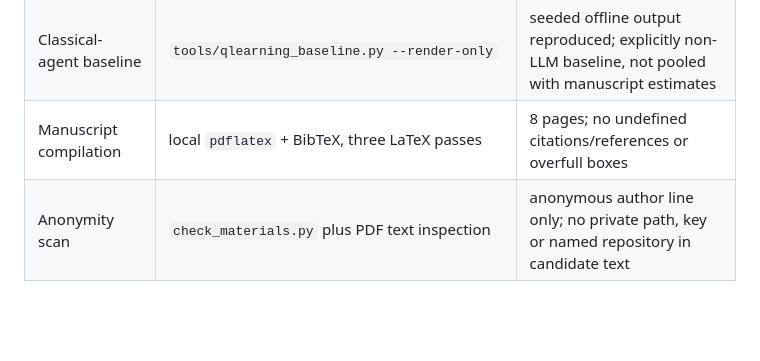
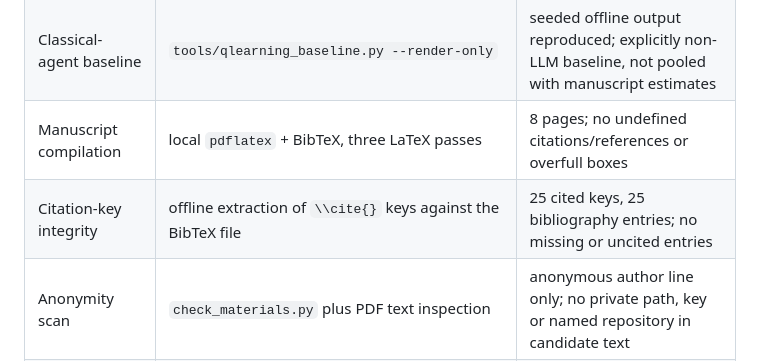
Before and after one commit to StephCpa/MA-collusion, a Markdown page: paper-materials/aamas2027/FINAL-SUBMISSION-AUDIT-20261002.md, the part around the change. GitHub-like rendering; blank space fills up the shorter version.

Commit message:
record citation integrity audit

```diff
--- a/paper-materials/aamas2027/FINAL-SUBMISSION-AUDIT-20261002.md
+++ b/paper-materials/aamas2027/FINAL-SUBMISSION-AUDIT-20261002.md
@@ -17,6 +17,7 @@ resource or an author decision.
 | Four-arm leading indicator | `tools/four_arm_leading_indicator.py --check` | natural capture-minus-tie welfare `-27.942`; blindness metrics reproduced |
 | Classical-agent baseline | `tools/qlearning_baseline.py --render-only` | seeded offline output reproduced; explicitly non-LLM baseline, not pooled with manuscript estimates |
 | Manuscript compilation | local `pdflatex` + BibTeX, three LaTeX passes | 8 pages; no undefined citations/references or overfull boxes |
+| Citation-key integrity | offline extraction of `\\cite{}` keys against the BibTeX file | 25 cited keys, 25 bibliography entries; no missing or uncited entries |
 | Anonymity scan | `check_materials.py` plus PDF text inspection | anonymous author line only; no private path, key or named repository in candidate text |
 | Public JSON metadata | `tools/sanitize_request_metadata.py` and `tools/sanitize_four_arm_ledger.py` | provider request IDs, logical request IDs and system fingerprints removed |
 | Supplement integrity | `aamas2027-supplement-v0.3.zip/package-manifest.json` and `tools/verify_supplement.py` | 105 archive entries, 104 manifest files, zero hash/size mismatches and zero metadata-key hits |
```
